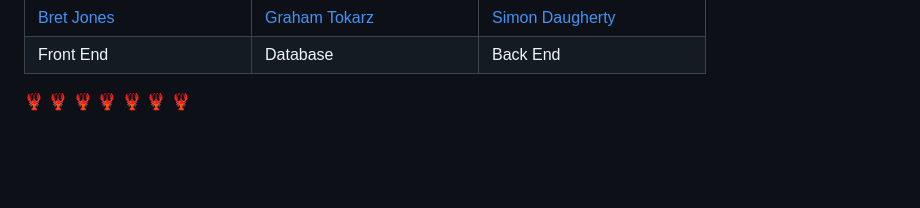
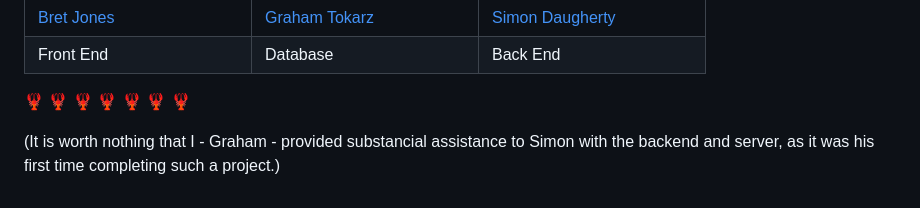
Before and after one commit to GrahamTokarz/carpool, a Markdown page: README.md, the part around the change. Drawn GitHub-style; blank space fills up the shorter version.

```diff
--- a/README.md
+++ b/README.md
@@ -75,3 +75,6 @@ CarpPool was named as such because we love bad puns and fishing.
 | Front End | Database | Back End
 
 <p style="text-align: center;">🦞 🦞 🦞 🦞 🦞 🦞 🦞</p>
+
+
+(It is worth nothing that I - Graham - provided substancial assistance to Simon with the backend and server, as it was his first time completing such a project.)
```
